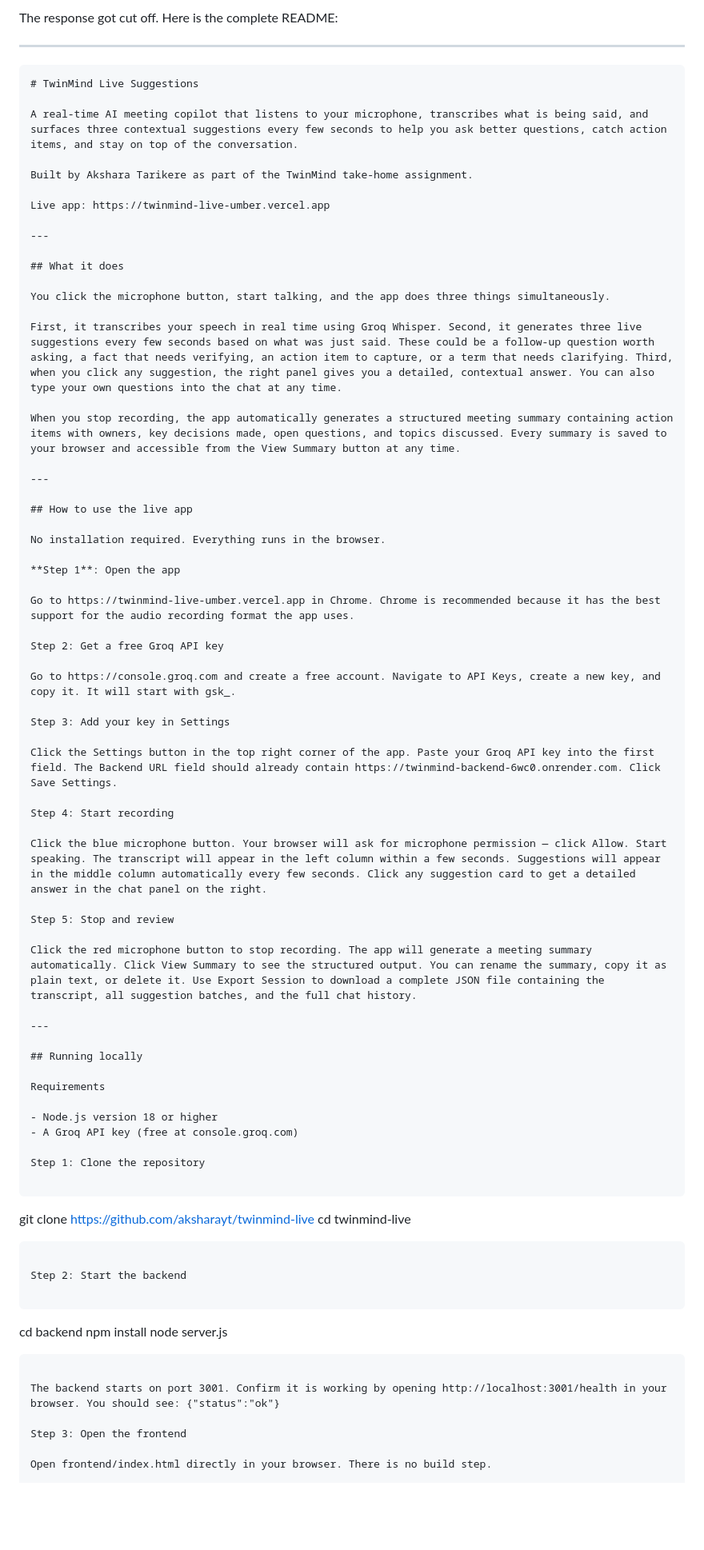
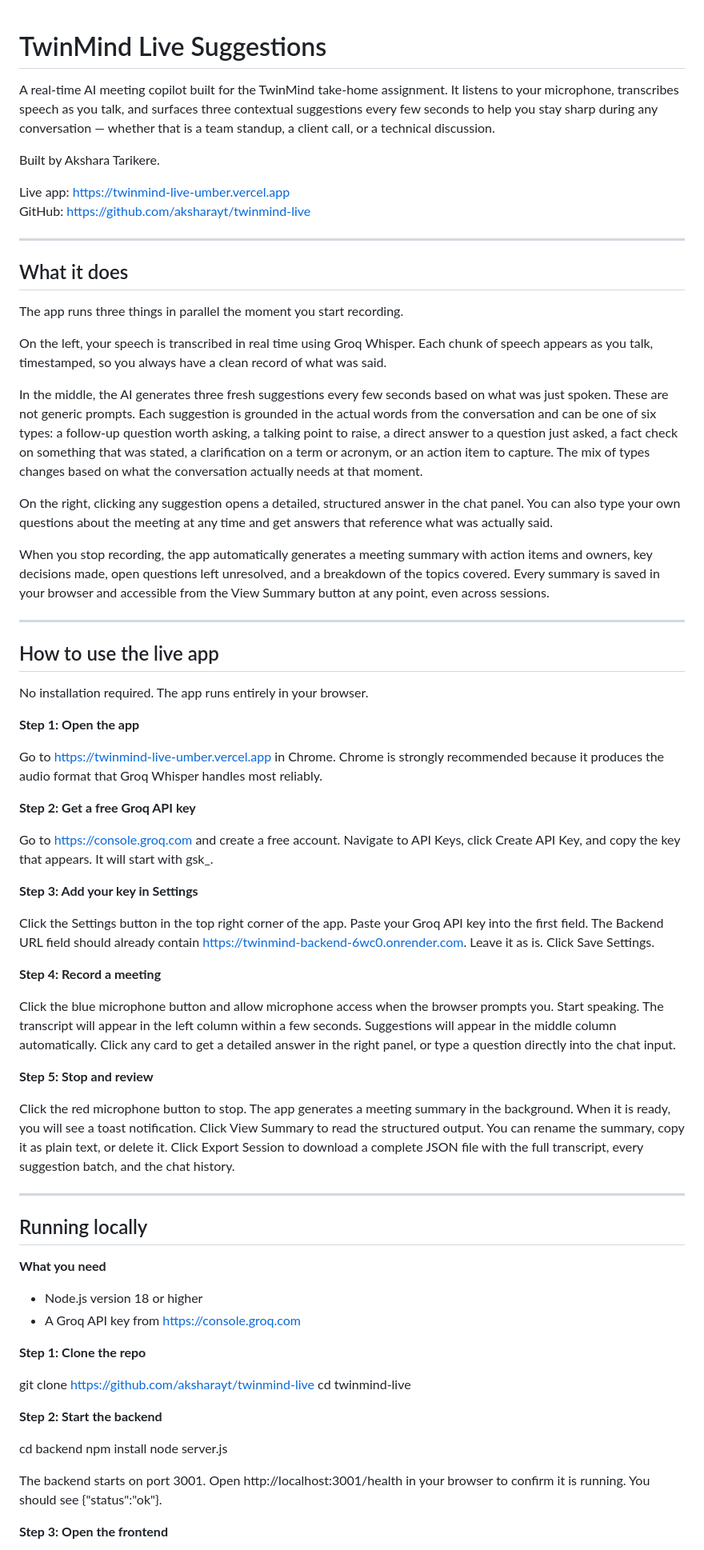
Before and after one commit to aksharayt/twinmind-live, a Markdown page: README.md, the part around one of its changes. Shown at 80% size. Rendered like a GitHub page; blank space fills up the shorter version.

````diff
--- a/README.md
+++ b/README.md
@@ -1,79 +1,77 @@
-The response got cut off. Here is the complete README:
-
----
-
-```markdown
 # TwinMind Live Suggestions
 
-A real-time AI meeting copilot that listens to your microphone, transcribes what is being said, and surfaces three contextual suggestions every few seconds to help you ask better questions, catch action items, and stay on top of the conversation.
+A real-time AI meeting copilot built for the TwinMind take-home assignment. It listens to your microphone, transcribes speech as you talk, and surfaces three contextual suggestions every few seconds to help you stay sharp during any conversation — whether that is a team standup, a client call, or a technical discussion.
 
-Built by Akshara Tarikere as part of the TwinMind take-home assignment.
+Built by Akshara Tarikere.
 
 Live app: https://twinmind-live-umber.vercel.app
+GitHub: https://github.com/aksharayt/twinmind-live
 
 ---
 
 ## What it does
 
-You click the microphone button, start talking, and the app does three things simultaneously.
+The app runs three things in parallel the moment you start recording.
 
-First, it transcribes your speech in real time using Groq Whisper. Second, it generates three live suggestions every few seconds based on what was just said. These could be a follow-up question worth asking, a fact that needs verifying, an action item to capture, or a term that needs clarifying. Third, when you click any suggestion, the right panel gives you a detailed, contextual answer. You can also type your own questions into the chat at any time.
+On the left, your speech is transcribed in real time using Groq Whisper. Each chunk of speech appears as you talk, timestamped, so you always have a clean record of what was said.
 
-When you stop recording, the app automatically generates a structured meeting summary containing action items with owners, key decisions made, open questions, and topics discussed. Every summary is saved to your browser and accessible from the View Summary button at any time.
+In the middle, the AI generates three fresh suggestions every few seconds based on what was just spoken. These are not generic prompts. Each suggestion is grounded in the actual words from the conversation and can be one of six types: a follow-up question worth asking, a talking point to raise, a direct answer to a question just asked, a fact check on something that was stated, a clarification on a term or acronym, or an action item to capture. The mix of types changes based on what the conversation actually needs at that moment.
+
+On the right, clicking any suggestion opens a detailed, structured answer in the chat panel. You can also type your own questions about the meeting at any time and get answers that reference what was actually said.
+
+When you stop recording, the app automatically generates a meeting summary with action items and owners, key decisions made, open questions left unresolved, and a breakdown of the topics covered. Every summary is saved in your browser and accessible from the View Summary button at any point, even across sessions.
 
 ---
 
 ## How to use the live app
 
-No installation required. Everything runs in the browser.
+No installation required. The app runs entirely in your browser.
 
-**Step 1**: Open the app
+**Step 1: Open the app**
 
-Go to https://twinmind-live-umber.vercel.app in Chrome. Chrome is recommended because it has the best support for the audio recording format the app uses.
+Go to https://twinmind-live-umber.vercel.app in Chrome. Chrome is strongly recommended because it produces the audio format that Groq Whisper handles most reliably.
 
-Step 2: Get a free Groq API key
+**Step 2: Get a free Groq API key**
 
-Go to https://console.groq.com and create a free account. Navigate to API Keys, create a new key, and copy it. It will start with gsk_.
+Go to https://console.groq.com and create a free account. Navigate to API Keys, click Create API Key, and copy the key that appears. It will start with gsk_.
 
-Step 3: Add your key in Settings
+**Step 3: Add your key in Settings**
 
-Click the Settings button in the top right corner of the app. Paste your Groq API key into the first field. The Backend URL field should already contain https://twinmind-backend-6wc0.onrender.com. Click Save Settings.
+Click the Settings button in the top right corner of the app. Paste your Groq API key into the first field. The Backend URL field should already contain https://twinmind-backend-6wc0.onrender.com. Leave it as is. Click Save Settings.
 
-Step 4: Start recording
+**Step 4: Record a meeting**
 
-Click the blue microphone button. Your browser will ask for microphone permission — click Allow. Start speaking. The transcript will appear in the left column within a few seconds. Suggestions will appear in the middle column automatically every few seconds. Click any suggestion card to get a detailed answer in the chat panel on the right.
+Click the blue microphone button and allow microphone access when the browser prompts you. Start speaking. The transcript will appear in the left column within a few seconds. Suggestions will appear in the middle column automatically. Click any card to get a detailed answer in the right panel, or type a question directly into the chat input.
 
-Step 5: Stop and review
+**Step 5: Stop and review**
 
-Click the red microphone button to stop recording. The app will generate a meeting summary automatically. Click View Summary to see the structured output. You can rename the summary, copy it as plain text, or delete it. Use Export Session to download a complete JSON file containing the transcript, all suggestion batches, and the full chat history.
+Click the red microphone button to stop. The app generates a meeting summary in the background. When it is ready, you will see a toast notification. Click View Summary to read the structured output. You can rename the summary, copy it as plain text, or delete it. Click Export Session to download a complete JSON file with the full transcript, every suggestion batch, and the chat history.
 
 ---
 
 ## Running locally
 
-Requirements
+**What you need**
 
 - Node.js version 18 or higher
-- A Groq API key (free at console.groq.com)
+- A Groq API key from https://console.groq.com
 
-Step 1: Clone the repository
+**Step 1: Clone the repo**
 
-```
+
 git clone https://github.com/aksharayt/twinmind-live
 cd twinmind-live
-```
 
-Step 2: Start the backend
 
-```
+**Step 2: Start the backend**
+
+
 cd backend
 npm install
 node server.js
-```
 
-The backend starts on port 3001. Confirm it is working by opening http://localhost:3001/health in your browser. You should see: {"status":"ok"}
 
-Step 3: Open the frontend
+The backend starts on port 3001. Open http://localhost:3001/health in your browser to confirm it is running. You should see {"status":"ok"}.
 
-Open frontend/index.html directly in your browser. There is no build step.
+**Step 3: Open the frontend**
 
````
Also changed, not shown: other parts of README.md (+75 -61 lines).
